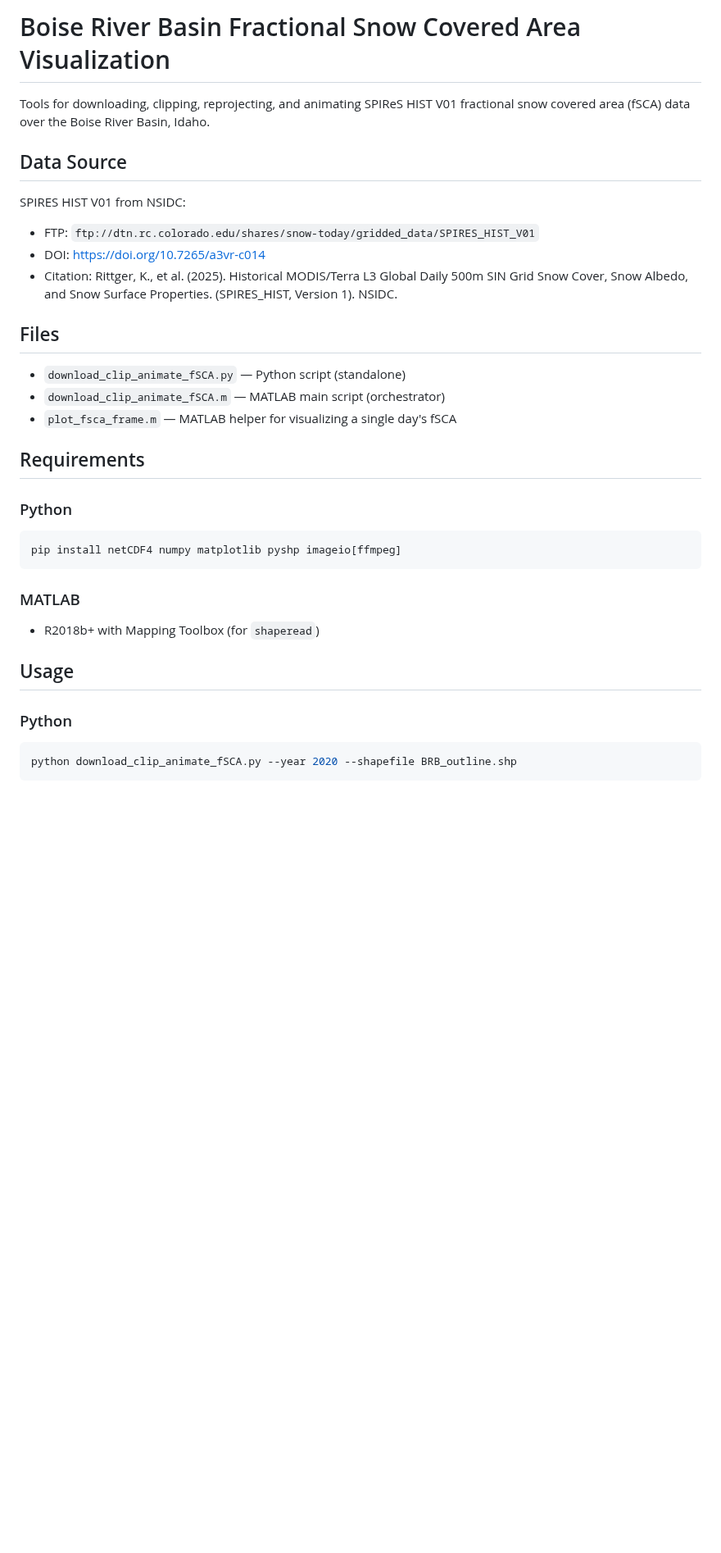
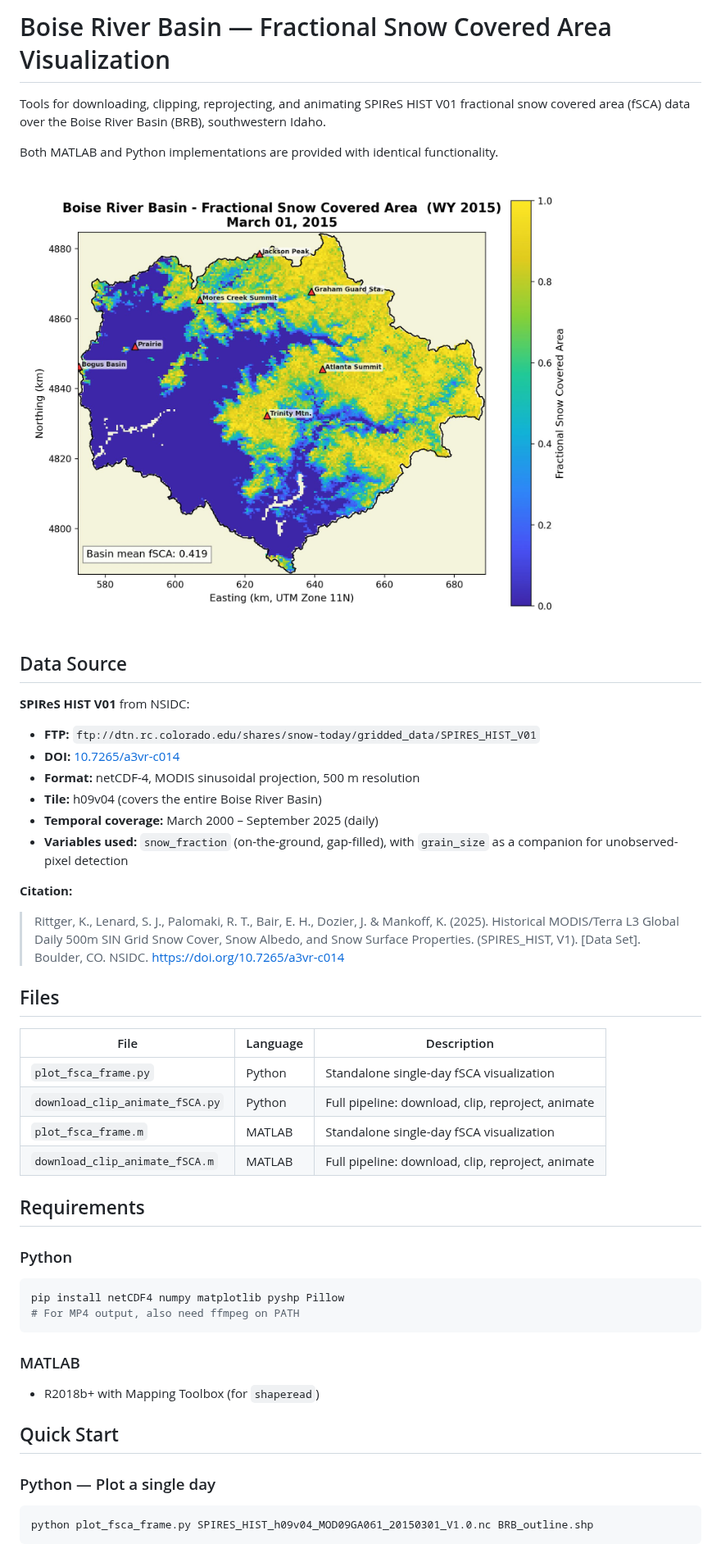
Before and after one commit to hpmarshall/SPIRES_MATLAB, a Markdown page: README.md, the part around one of its changes. Shown at 82% size. Drawn GitHub-style; pictures changed too: example_fSCA_WY2015_20150301.png (added); blank space fills up the shorter version.

````diff
--- a/README.md
+++ b/README.md
@@ -1,37 +1,55 @@
-# Boise River Basin Fractional Snow Covered Area Visualization
+# Boise River Basin — Fractional Snow Covered Area Visualization
 
 Tools for downloading, clipping, reprojecting, and animating SPIReS HIST V01
-fractional snow covered area (fSCA) data over the Boise River Basin, Idaho.
+fractional snow covered area (fSCA) data over the Boise River Basin (BRB),
+southwestern Idaho.
+
+Both MATLAB and Python implementations are provided with identical functionality.
+
+![Example fSCA plot — March 1, 2015 (WY 2015)](example_fSCA_WY2015_20150301.png)
 
 ## Data Source
 
-SPIRES HIST V01 from NSIDC:
-- FTP: `ftp://dtn.rc.colorado.edu/shares/snow-today/gridded_data/SPIRES_HIST_V01`
-- DOI: https://doi.org/10.7265/a3vr-c014
-- Citation: Rittger, K., et al. (2025). Historical MODIS/Terra L3 Global Daily
-  500m SIN Grid Snow Cover, Snow Albedo, and Snow Surface Properties.
-  (SPIRES_HIST, Version 1). NSIDC.
+**SPIReS HIST V01** from NSIDC:
+
+- **FTP:** `ftp://dtn.rc.colorado.edu/shares/snow-today/gridded_data/SPIRES_HIST_V01`
+- **DOI:** [10.7265/a3vr-c014](https://doi.org/10.7265/a3vr-c014)
+- **Format:** netCDF-4, MODIS sinusoidal projection, 500 m resolution
+- **Tile:** h09v04 (covers the entire Boise River Basin)
+- **Temporal coverage:** March 2000 – September 2025 (daily)
+- **Variables used:** `snow_fraction` (on-the-ground, gap-filled), with
+  `grain_size` as a companion for unobserved-pixel detection
+
+**Citation:**
+> Rittger, K., Lenard, S. J., Palomaki, R. T., Bair, E. H., Dozier, J. &
+> Mankoff, K. (2025). Historical MODIS/Terra L3 Global Daily 500m SIN Grid
+> Snow Cover, Snow Albedo, and Snow Surface Properties. (SPIRES_HIST, V1).
+> [Data Set]. Boulder, CO. NSIDC. https://doi.org/10.7265/a3vr-c014
 
 ## Files
 
-- `download_clip_animate_fSCA.py` — Python script (standalone)
-- `download_clip_animate_fSCA.m` — MATLAB main script (orchestrator)
-- `plot_fsca_frame.m` — MATLAB helper for visualizing a single day's fSCA
+| File | Language | Description |
+|------|----------|-------------|
+| `plot_fsca_frame.py` | Python | Standalone single-day fSCA visualization |
+| `download_clip_animate_fSCA.py` | Python | Full pipeline: download, clip, reproject, animate |
+| `plot_fsca_frame.m` | MATLAB | Standalone single-day fSCA visualization |
+| `download_clip_animate_fSCA.m` | MATLAB | Full pipeline: download, clip, reproject, animate |
 
 ## Requirements
 
 ### Python
-```
-pip install netCDF4 numpy matplotlib pyshp imageio[ffmpeg]
+```bash
+pip install netCDF4 numpy matplotlib pyshp Pillow
+# For MP4 output, also need ffmpeg on PATH
 ```
 
 ### MATLAB
 - R2018b+ with Mapping Toolbox (for `shaperead`)
 
-## Usage
+## Quick Start
 
-### Python
+### Python — Plot a single day
 ```bash
-python download_clip_animate_fSCA.py --year 2020 --shapefile BRB_outline.shp
+python plot_fsca_frame.py SPIRES_HIST_h09v04_MOD09GA061_20150301_V1.0.nc BRB_outline.shp
 ```
 
````
Also changed, not shown: other parts of README.md (+74 -8 lines).
